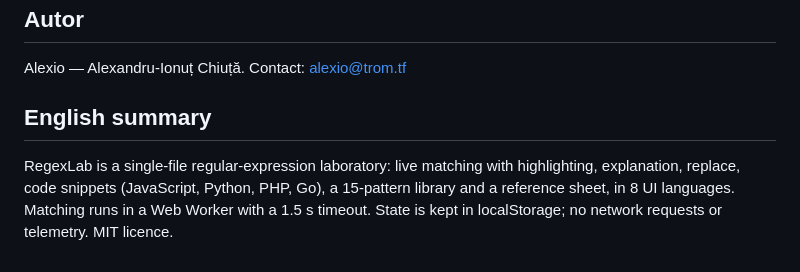
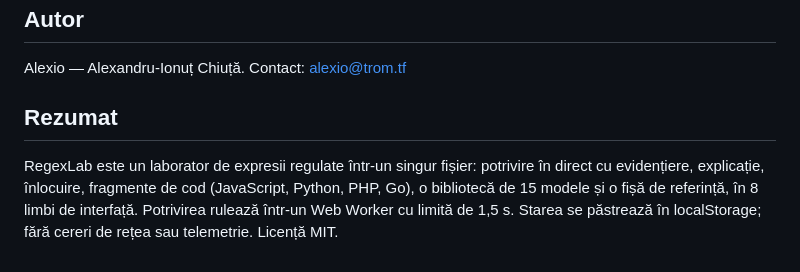
Before and after one commit to chiuta/RegexLab, a Markdown page: README.ro.md, the part around the change. Rendered like a GitHub page.

```diff
--- a/README.ro.md
+++ b/README.ro.md
@@ -79,6 +79,6 @@ Audit: 2026-10-10 — afirmațiile din README (fără cereri de rețea, stocare
 
 Alexio — Alexandru-Ionuț Chiuță. Contact: alexio@trom.tf
 
-## English summary
+## Rezumat
 
-RegexLab is a single-file regular-expression laboratory: live matching with highlighting, explanation, replace, code snippets (JavaScript, Python, PHP, Go), a 15-pattern library and a reference sheet, in 8 UI languages. Matching runs in a Web Worker with a 1.5 s timeout. State is kept in localStorage; no network requests or telemetry. MIT licence.
+RegexLab este un laborator de expresii regulate într-un singur fișier: potrivire în direct cu evidențiere, explicație, înlocuire, fragmente de cod (JavaScript, Python, PHP, Go), o bibliotecă de 15 modele și o fișă de referință, în 8 limbi de interfață. Potrivirea rulează într-un Web Worker cu limită de 1,5 s. Starea se păstrează în localStorage; fără cereri de rețea sau telemetrie. Licență MIT.
```
